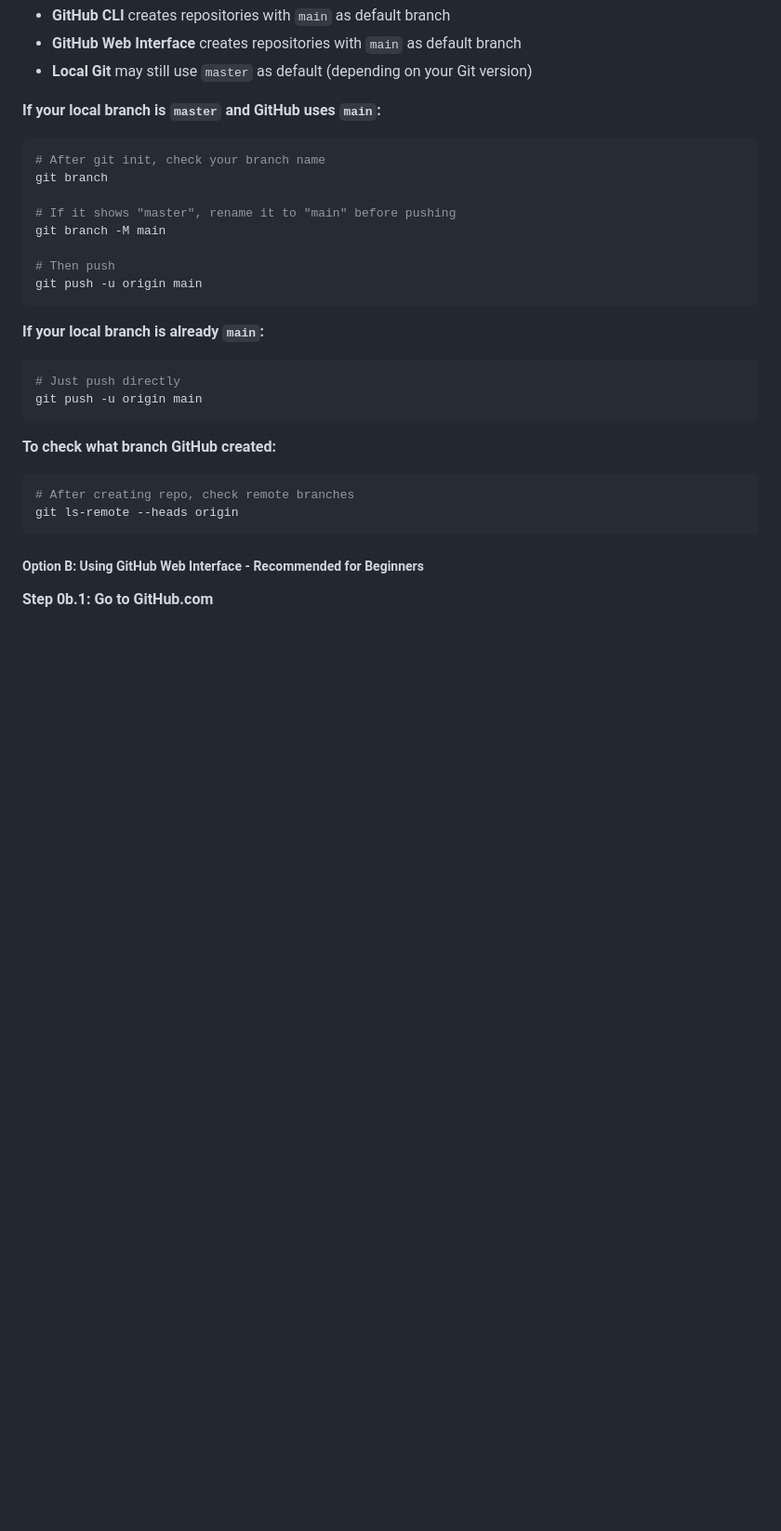
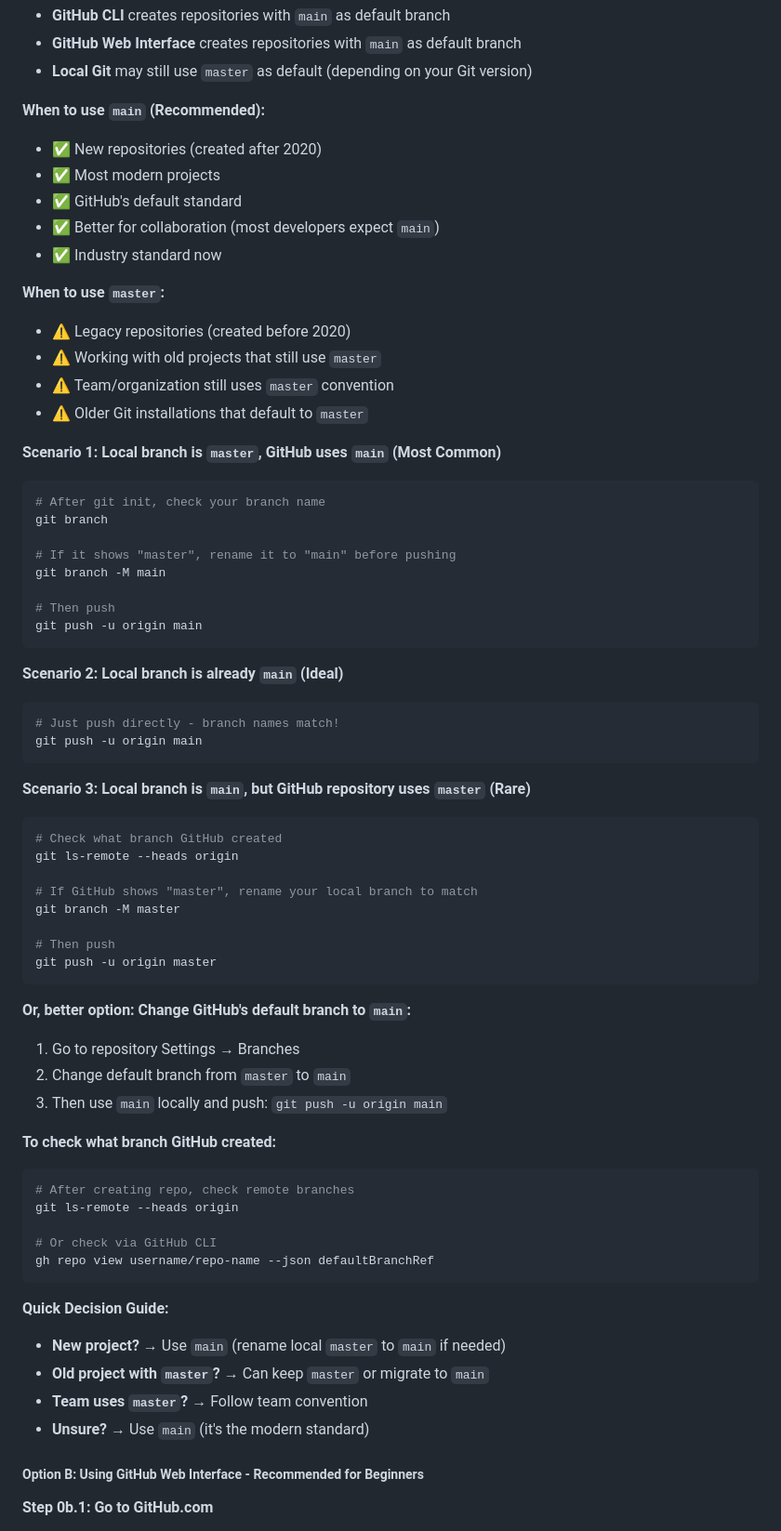
Before and after one commit to Ajaxy12/funktions2, a Markdown page: README.md, the part around one of its changes. Shown at 93% size. Rendered like a GitHub page; blank space fills up the shorter version.

````diff
--- a/README.md
+++ b/README.md
@@ -80,7 +80,20 @@ GitHub now uses `main` as the default branch name (changed from `master` in 2020
 - **GitHub Web Interface** creates repositories with `main` as default branch
 - **Local Git** may still use `master` as default (depending on your Git version)
 
-**If your local branch is `master` and GitHub uses `main`:**
+**When to use `main` (Recommended):**
+- ✅ New repositories (created after 2020)
+- ✅ Most modern projects
+- ✅ GitHub's default standard
+- ✅ Better for collaboration (most developers expect `main`)
+- ✅ Industry standard now
+
+**When to use `master`:**
+- ⚠️ Legacy repositories (created before 2020)
+- ⚠️ Working with old projects that still use `master`
+- ⚠️ Team/organization still uses `master` convention
+- ⚠️ Older Git installations that default to `master`
+
+**Scenario 1: Local branch is `master`, GitHub uses `main` (Most Common)**
 ```bash
 # After git init, check your branch name
 git branch
@@ -92,17 +105,43 @@ git branch -M main
 git push -u origin main
 ```
 
-**If your local branch is already `main`:**
+**Scenario 2: Local branch is already `main` (Ideal)**
 ```bash
-# Just push directly
+# Just push directly - branch names match!
 git push -u origin main
 ```
+
+**Scenario 3: Local branch is `main`, but GitHub repository uses `master` (Rare)**
+```bash
+# Check what branch GitHub created
+git ls-remote --heads origin
+
+# If GitHub shows "master", rename your local branch to match
+git branch -M master
+
+# Then push
+git push -u origin master
+```
+
+**Or, better option: Change GitHub's default branch to `main`:**
+1. Go to repository Settings → Branches
+2. Change default branch from `master` to `main`
+3. Then use `main` locally and push: `git push -u origin main`
 
 **To check what branch GitHub created:**
 ```bash
 # After creating repo, check remote branches
 git ls-remote --heads origin
+
+# Or check via GitHub CLI
+gh repo view username/repo-name --json defaultBranchRef
 ```
+
+**Quick Decision Guide:**
+- **New project?** → Use `main` (rename local `master` to `main` if needed)
+- **Old project with `master`?** → Can keep `master` or migrate to `main`
+- **Team uses `master`?** → Follow team convention
+- **Unsure?** → Use `main` (it's the modern standard)
 
 ##### Option B: Using GitHub Web Interface - Recommended for Beginners
 
````
Also changed, not shown: other parts of README.md (+59 -13 lines).
